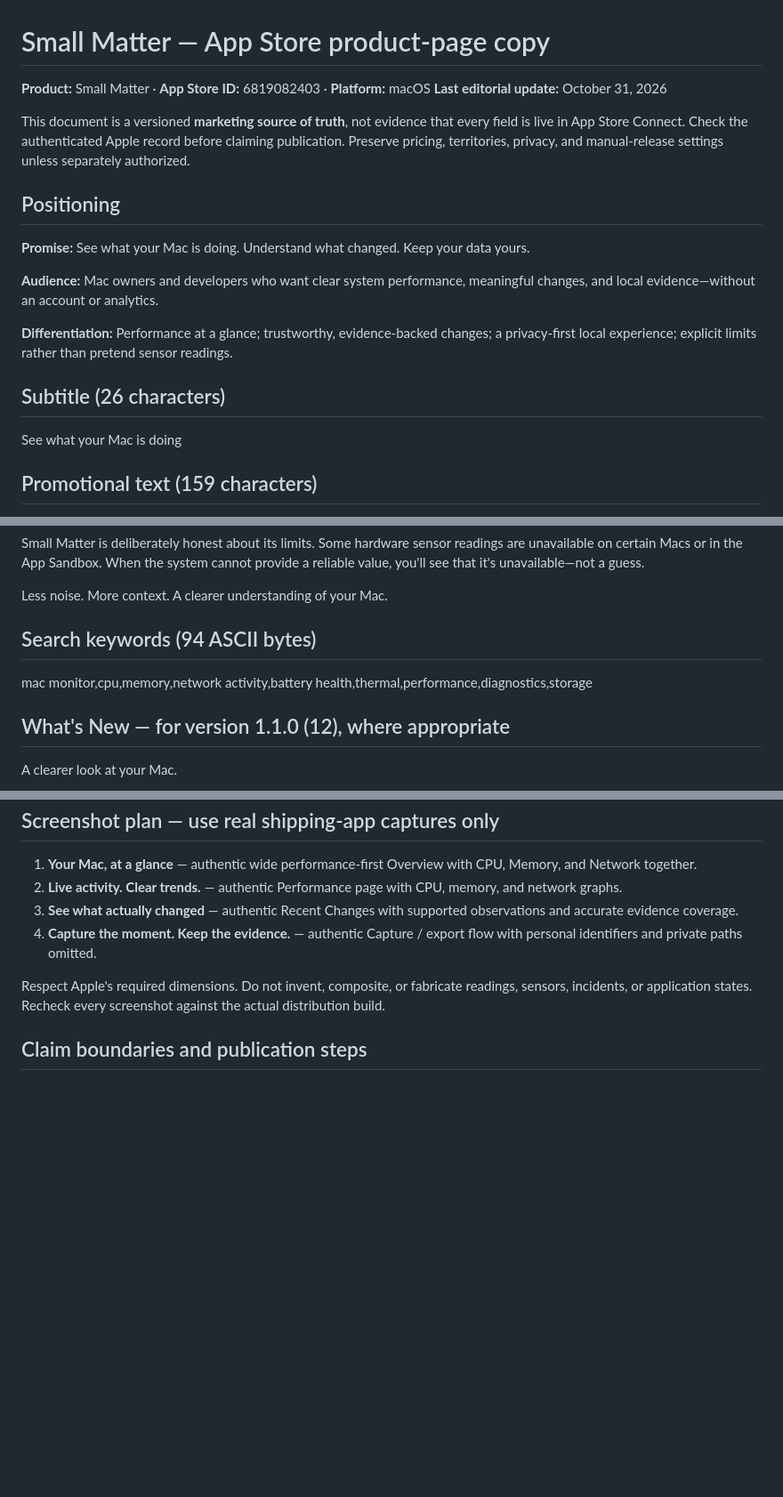
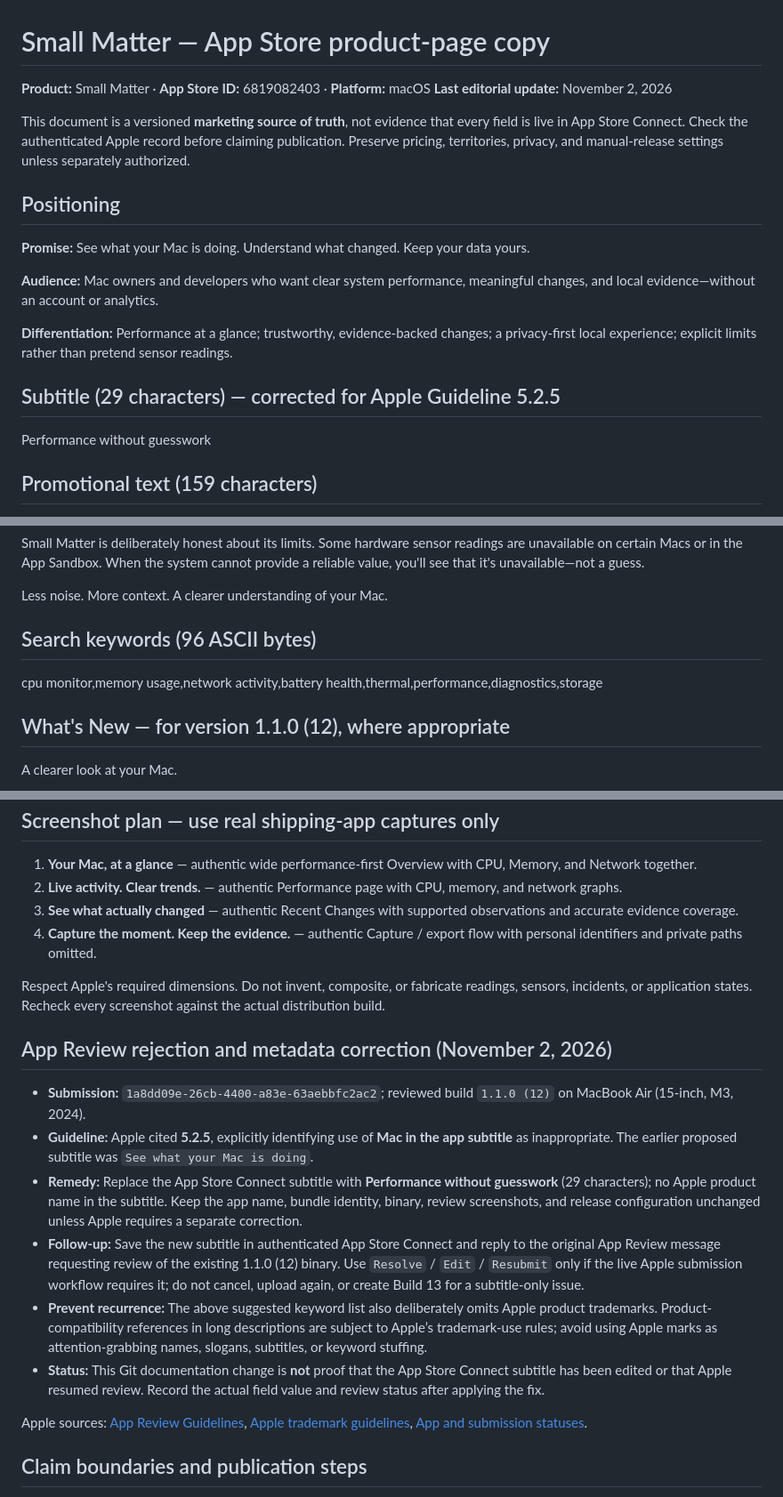
Before and after one commit to computeaholic/small-matter, a Markdown page: docs/APP_STORE_PRODUCT_PAGE.md, 3 parts joined by grey strips. Shown at 89% size. GitHub-like rendering; blank space fills up the shorter version.

Commit message:
docs(app-store): correct trademark-rejected subtitle

```diff
--- a/docs/APP_STORE_PRODUCT_PAGE.md
+++ b/docs/APP_STORE_PRODUCT_PAGE.md
@@ -1,7 +1,7 @@
 # Small Matter — App Store product-page copy
 
 **Product:** Small Matter · **App Store ID:** 6819082403 · **Platform:** macOS
-**Last editorial update:** October 31, 2026
+**Last editorial update:** November 2, 2026
 
 This document is a versioned **marketing source of truth**, not evidence that every field is live in App Store Connect. Check the authenticated Apple record before claiming publication. Preserve pricing, territories, privacy, and manual-release settings unless separately authorized.
 
@@ -13,9 +13,9 @@ This document is a versioned **marketing source of truth**, not evidence that ev
 
 **Differentiation:** Performance at a glance; trustworthy, evidence-backed changes; a privacy-first local experience; explicit limits rather than pretend sensor readings.
 
-## Subtitle (26 characters)
+## Subtitle (29 characters) — corrected for Apple Guideline 5.2.5
 
-See what your Mac is doing
+Performance without guesswork
 
 ## Promotional text (159 characters)
 
@@ -51,9 +51,9 @@ Small Matter is deliberately honest about its limits. Some hardware sensor readi
 
 Less noise. More context. A clearer understanding of your Mac.
 
-## Search keywords (94 ASCII bytes)
+## Search keywords (96 ASCII bytes)
 
-mac monitor,cpu,memory,network activity,battery health,thermal,performance,diagnostics,storage
+cpu monitor,memory usage,network activity,battery health,thermal,performance,diagnostics,storage
 
 ## What's New — for version 1.1.0 (12), where appropriate
 
@@ -75,6 +75,17 @@ Small Matter stays local-first, read-only, and transparent about unavailable har
 
 Respect Apple's required dimensions. Do not invent, composite, or fabricate readings, sensors, incidents, or application states. Recheck every screenshot against the actual distribution build.
 
+## App Review rejection and metadata correction (November 2, 2026)
+
+- **Submission:** `1a8dd09e-26cb-4400-a83e-63aebbfc2ac2`; reviewed build `1.1.0 (12)` on MacBook Air (15-inch, M3, 2024).
+- **Guideline:** Apple cited **5.2.5**, explicitly identifying use of **Mac in the app subtitle** as inappropriate. The earlier proposed subtitle was `See what your Mac is doing`.
+- **Remedy:** Replace the App Store Connect subtitle with **Performance without guesswork** (29 characters); no Apple product name in the subtitle. Keep the app name, bundle identity, binary, review screenshots, and release configuration unchanged unless Apple requires a separate correction.
+- **Follow-up:** Save the new subtitle in authenticated App Store Connect and reply to the original App Review message requesting review of the existing 1.1.0 (12) binary. Use `Resolve` / `Edit` / `Resubmit` only if the live Apple submission workflow requires it; do not cancel, upload again, or create Build 13 for a subtitle-only issue.
+- **Prevent recurrence:** The above suggested keyword list also deliberately omits Apple product trademarks. Product-compatibility references in long descriptions are subject to Apple’s trademark-use rules; avoid using Apple marks as attention-grabbing names, slogans, subtitles, or keyword stuffing.
+- **Status:** This Git documentation change is **not** proof that the App Store Connect subtitle has been edited or that Apple resumed review. Record the actual field value and review status after applying the fix.
+
+Apple sources: [App Review Guidelines](https://developer.apple.com/app-store/review/guidelines/), [Apple trademark guidelines](https://www.apple.com/legal/intellectual-property/guidelinesfor3rdparties.html), [App and submission statuses](https://developer.apple.com/help/app-store-connect/reference/app-information/app-and-submission-statuses).
+
 ## Claim boundaries and publication steps
 
 - **Cleanup:** Do not advertise broad user-scoped Cleanup with quarantine/undo as a Mac App Store capability. The App Store build supports conservative qualified app-owned disposable-data handling; permanent deletion of arbitrary selected data and Xcode Derived Data deletion are disabled pending additional qualification.
```
